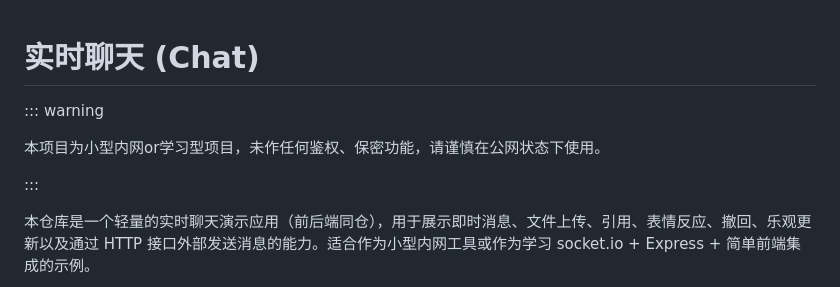
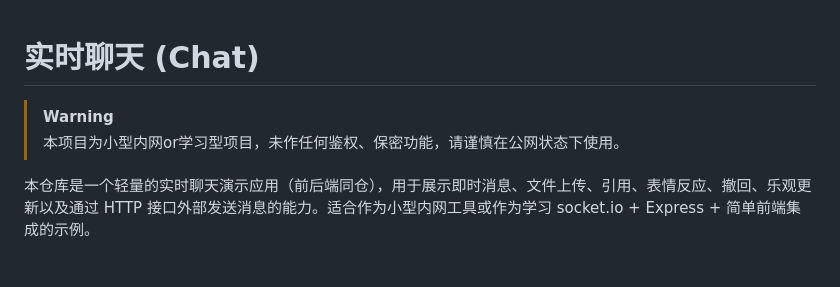
Before and after one commit to jjq0425/online-chat, a Markdown page: README.md, the part around the change. GitHub-like rendering.

Commit message:
修复 README 中的警告信息格式

```diff
--- a/README.md
+++ b/README.md
@@ -1,10 +1,8 @@
 # 实时聊天 (Chat)
 
-::: warning
 
-本项目为小型内网or学习型项目，未作任何鉴权、保密功能，请谨慎在公网状态下使用。
-
-:::
+> [!WARNING]
+> 本项目为小型内网or学习型项目，未作任何鉴权、保密功能，请谨慎在公网状态下使用。
 
 本仓库是一个轻量的实时聊天演示应用（前后端同仓），用于展示即时消息、文件上传、引用、表情反应、撤回、乐观更新以及通过 HTTP 接口外部发送消息的能力。适合作为小型内网工具或作为学习 socket.io + Express + 简单前端集成的示例。
 
```
